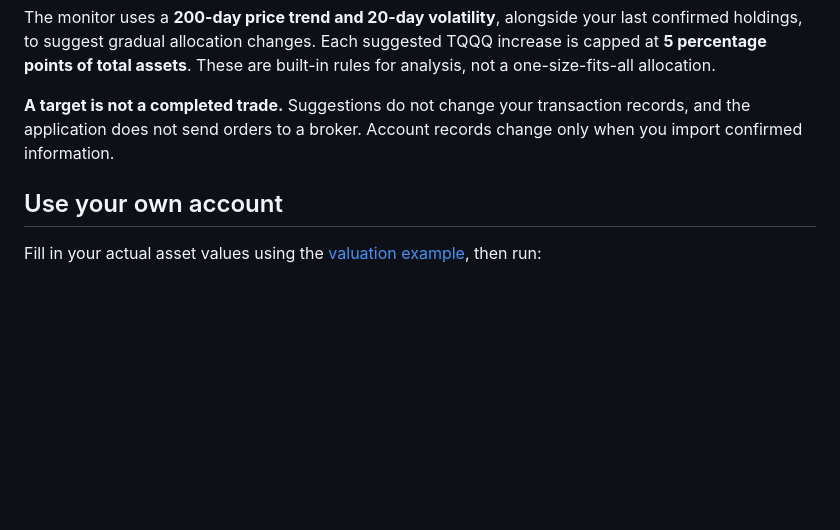
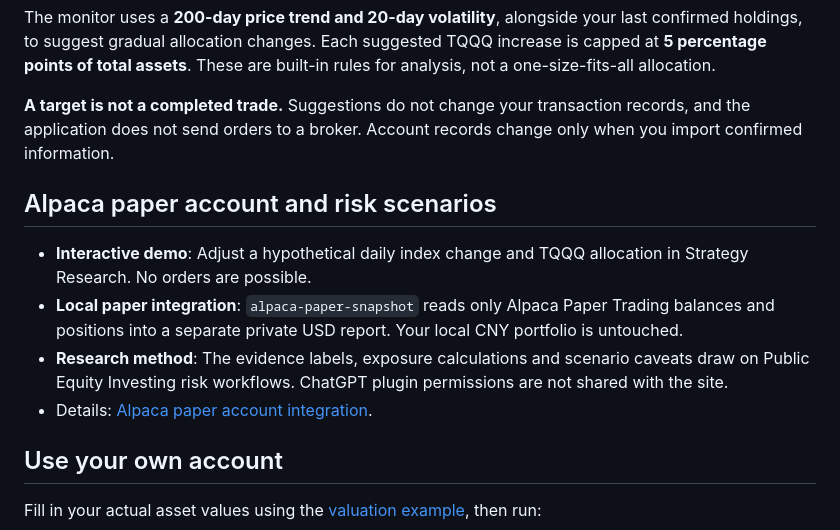
Before and after one commit to wanghaibing07/investlab-monitor, a Markdown page: README.en.md, the part around the change. GitHub-like rendering; blank space fills up the shorter version.

Commit message:
Document read-only Alpaca paper integration and interactive risk research

```diff
--- a/README.en.md
+++ b/README.en.md
@@ -62,6 +62,13 @@ The current long-term target is **60% QQQ + 40% TQQQ**. Both ETFs expose you to
 The monitor uses a **200-day price trend and 20-day volatility**, alongside your last confirmed holdings, to suggest gradual allocation changes. Each suggested TQQQ increase is capped at **5 percentage points of total assets**. These are built-in rules for analysis, not a one-size-fits-all allocation.
 
 **A target is not a completed trade.** Suggestions do not change your transaction records, and the application does not send orders to a broker. Account records change only when you import confirmed information.
+
+## Alpaca paper account and risk scenarios
+
+- **Interactive demo**: Adjust a hypothetical daily index change and TQQQ allocation in Strategy Research. No orders are possible.
+- **Local paper integration**: `alpaca-paper-snapshot` reads only Alpaca Paper Trading balances and positions into a separate private USD report. Your local CNY portfolio is untouched.
+- **Research method**: The evidence labels, exposure calculations and scenario caveats draw on Public Equity Investing risk workflows. ChatGPT plugin permissions are not shared with the site.
+- Details: [Alpaca paper account integration](docs/ALPACA_PAPER.md).
 
 ## Use your own account
 
```
